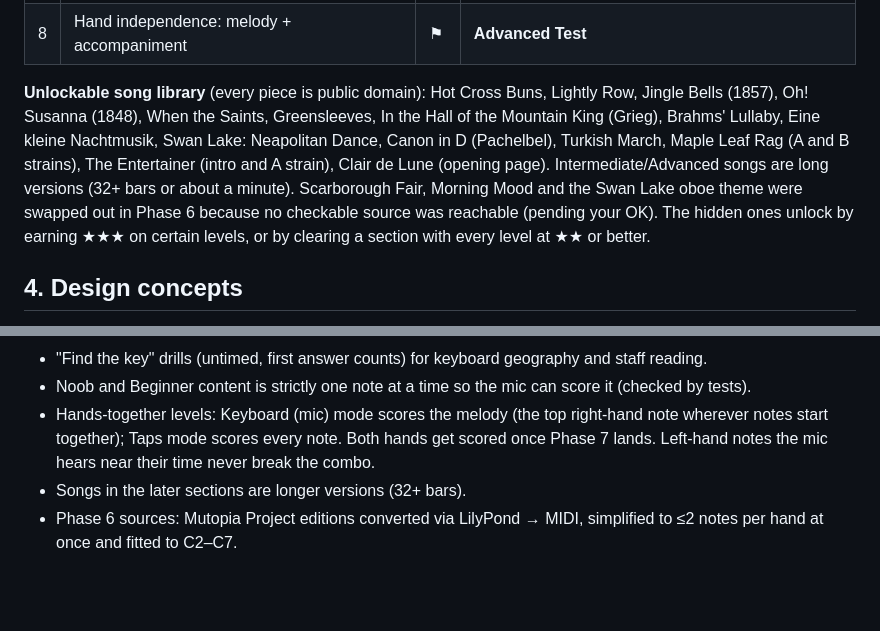
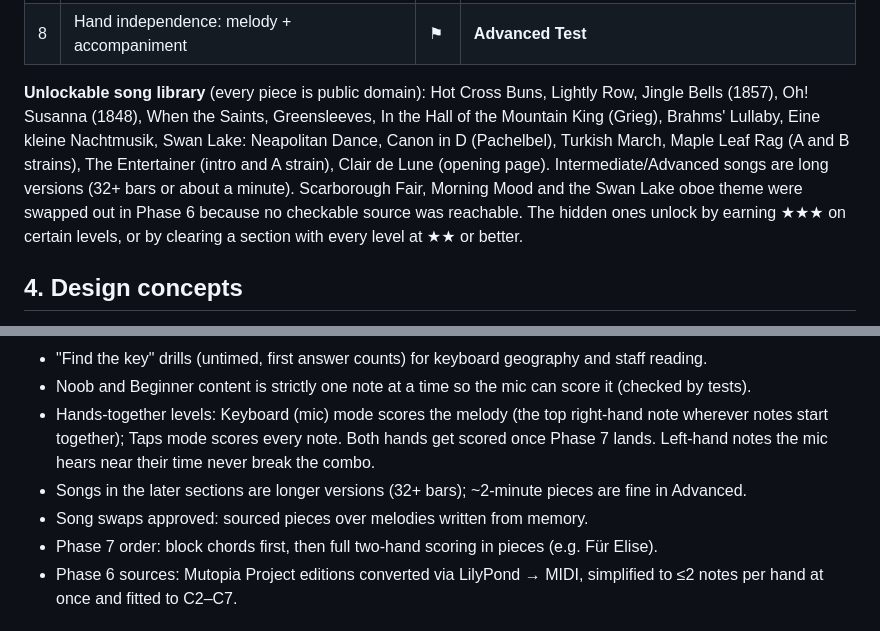
Before and after one commit to KasenE08/learning-piano, a Markdown page: PLAN.md, 2 parts joined by grey strips. GitHub-like rendering; blank space fills up the shorter version.

Commit message:
Record Phase 6 decisions: song swaps, song length, Phase 7 order
Co-Authored-By: Claude Opus 5.5 <noreply@anthropic.com>
Claude-Session: https://claude.ai/code/session_018NZrvsJCL3o7UHkENKT7yr

```diff
--- a/PLAN.md
+++ b/PLAN.md
@@ -161,7 +161,7 @@ Every level fits inside **C2–C7**, the 61-key range of the CTK-2400; early sec
 | 7 | Triplets *(added)* | 15 | Capstone: learn an unseen piece with the self-study workflow |
 | 8 | Hand independence: melody + accompaniment | ⚑ | **Advanced Test** |
 
-**Unlockable song library** (every piece is public domain): Hot Cross Buns, Lightly Row, Jingle Bells (1857), Oh! Susanna (1848), When the Saints, Greensleeves, In the Hall of the Mountain King (Grieg), Brahms' Lullaby, Eine kleine Nachtmusik, Swan Lake: Neapolitan Dance, Canon in D (Pachelbel), Turkish March, Maple Leaf Rag (A and B strains), The Entertainer (intro and A strain), Clair de Lune (opening page). Intermediate/Advanced songs are long versions (32+ bars or about a minute). Scarborough Fair, Morning Mood and the Swan Lake oboe theme were swapped out in Phase 6 because no checkable source was reachable (pending your OK). The hidden ones unlock by earning ★★★ on certain levels, or by clearing a section with every level at ★★ or better.
+**Unlockable song library** (every piece is public domain): Hot Cross Buns, Lightly Row, Jingle Bells (1857), Oh! Susanna (1848), When the Saints, Greensleeves, In the Hall of the Mountain King (Grieg), Brahms' Lullaby, Eine kleine Nachtmusik, Swan Lake: Neapolitan Dance, Canon in D (Pachelbel), Turkish March, Maple Leaf Rag (A and B strains), The Entertainer (intro and A strain), Clair de Lune (opening page). Intermediate/Advanced songs are long versions (32+ bars or about a minute). Scarborough Fair, Morning Mood and the Swan Lake oboe theme were swapped out in Phase 6 because no checkable source was reachable. The hidden ones unlock by earning ★★★ on certain levels, or by clearing a section with every level at ★★ or better.
 
 ## 4. Design concepts
 
@@ -185,7 +185,9 @@ The lesson layout is the same in all three: a fixed playhead about a third of th
 - "Find the key" drills (untimed, first answer counts) for keyboard geography and staff reading.
 - Noob and Beginner content is strictly one note at a time so the mic can score it (checked by tests).
 - Hands-together levels: Keyboard (mic) mode scores the melody (the top right-hand note wherever notes start together); Taps mode scores every note. Both hands get scored once Phase 7 lands. Left-hand notes the mic hears near their time never break the combo.
-- Songs in the later sections are longer versions (32+ bars).
+- Songs in the later sections are longer versions (32+ bars); ~2-minute pieces are fine in Advanced.
+- Song swaps approved: sourced pieces over melodies written from memory.
+- Phase 7 order: block chords first, then full two-hand scoring in pieces (e.g. Für Elise).
 - Phase 6 sources: Mutopia Project editions converted via LilyPond → MIDI, simplified to ≤2 notes per hand at once and fitted to C2–C7.
 
 ## 6. Later (after Phase 8)
```
